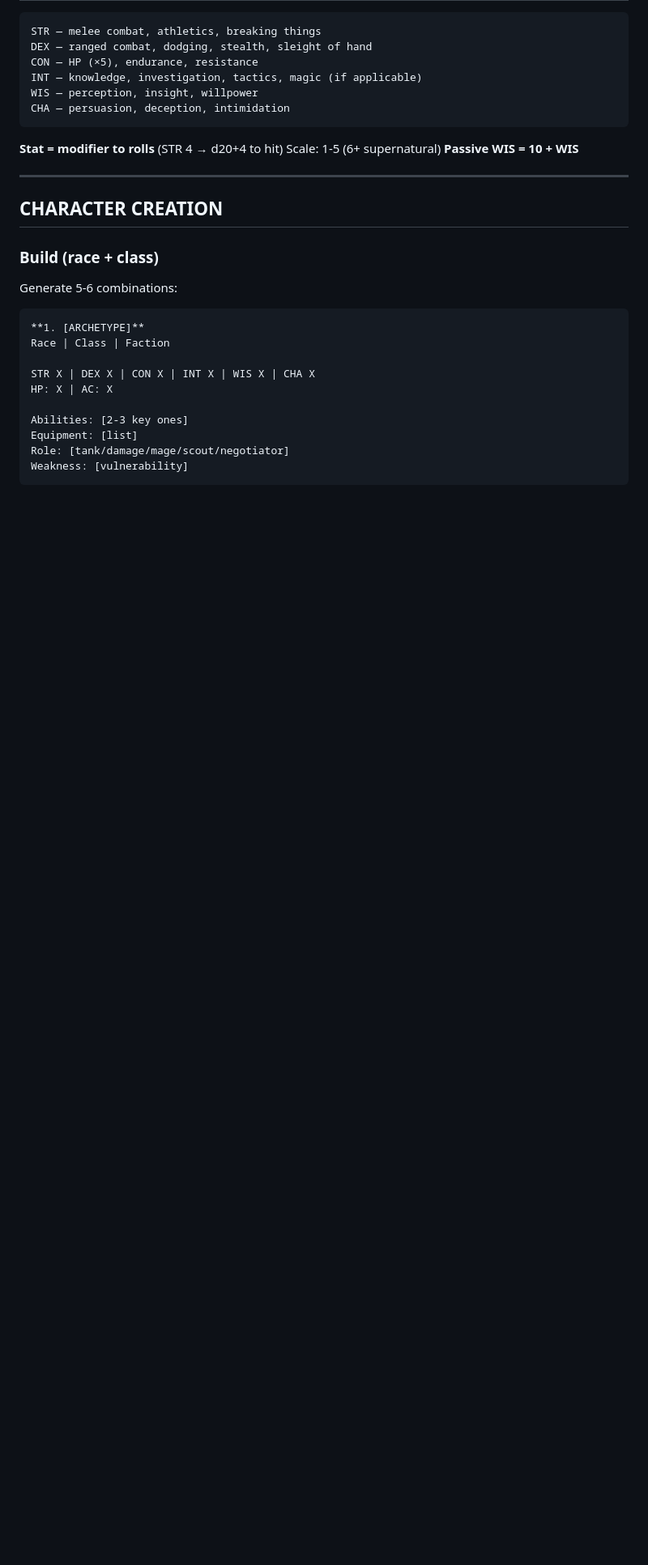
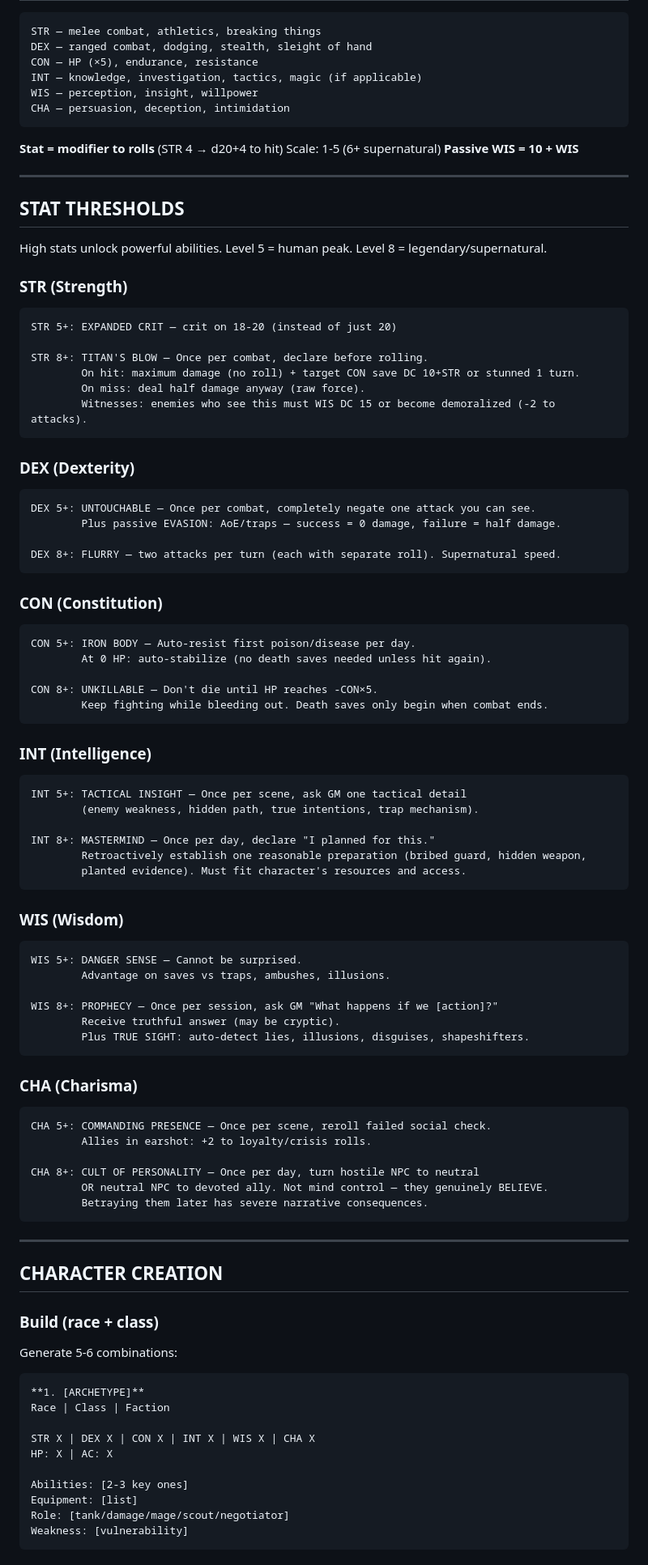
Before and after one commit to JAPA-Gerthner/claude-gm, a Markdown page: gm-skill.md, the part around one of its changes. Shown at 81% size. GitHub-like rendering; blank space fills up the shorter version.

````diff
--- a/gm-skill.md
+++ b/gm-skill.md
@@ -160,6 +174,69 @@ Scale: 1-5 (6+ supernatural)
 
 ---
 
+## STAT THRESHOLDS
+
+High stats unlock powerful abilities. Level 5 = human peak. Level 8 = legendary/supernatural.
+
+### STR (Strength)
+```
+STR 5+: EXPANDED CRIT — crit on 18-20 (instead of just 20)
+
+STR 8+: TITAN'S BLOW — Once per combat, declare before rolling.
+        On hit: maximum damage (no roll) + target CON save DC 10+STR or stunned 1 turn.
+        On miss: deal half damage anyway (raw force).
+        Witnesses: enemies who see this must WIS DC 15 or become demoralized (-2 to attacks).
+```
+
+### DEX (Dexterity)
+```
+DEX 5+: UNTOUCHABLE — Once per combat, completely negate one attack you can see.
+        Plus passive EVASION: AoE/traps — success = 0 damage, failure = half damage.
+
+DEX 8+: FLURRY — two attacks per turn (each with separate roll). Supernatural speed.
+```
+
+### CON (Constitution)
+```
+CON 5+: IRON BODY — Auto-resist first poison/disease per day.
+        At 0 HP: auto-stabilize (no death saves needed unless hit again).
+
+CON 8+: UNKILLABLE — Don't die until HP reaches -CON×5.
+        Keep fighting while bleeding out. Death saves only begin when combat ends.
+```
+
+### INT (Intelligence)
+```
+INT 5+: TACTICAL INSIGHT — Once per scene, ask GM one tactical detail
+        (enemy weakness, hidden path, true intentions, trap mechanism).
+
+INT 8+: MASTERMIND — Once per day, declare "I planned for this."
+        Retroactively establish one reasonable preparation (bribed guard, hidden weapon,
+        planted evidence). Must fit character's resources and access.
+```
+
+### WIS (Wisdom)
+```
+WIS 5+: DANGER SENSE — Cannot be surprised.
+        Advantage on saves vs traps, ambushes, illusions.
+
+WIS 8+: PROPHECY — Once per session, ask GM "What happens if we [action]?"
+        Receive truthful answer (may be cryptic).
+        Plus TRUE SIGHT: auto-detect lies, illusions, disguises, shapeshifters.
+```
+
+### CHA (Charisma)
+```
+CHA 5+: COMMANDING PRESENCE — Once per scene, reroll failed social check.
+        Allies in earshot: +2 to loyalty/crisis rolls.
+
+CHA 8+: CULT OF PERSONALITY — Once per day, turn hostile NPC to neutral
+        OR neutral NPC to devoted ally. Not mind control — they genuinely BELIEVE.
+        Betraying them later has severe narrative consequences.
+```
+
+---
+
 ## CHARACTER CREATION
 
 ### Build (race + class)
````
Also changed, not shown: other parts of gm-skill.md (+29 -17 lines).
